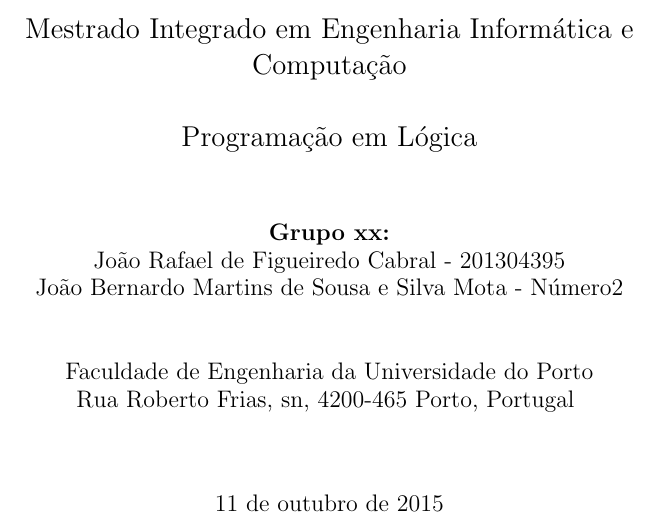
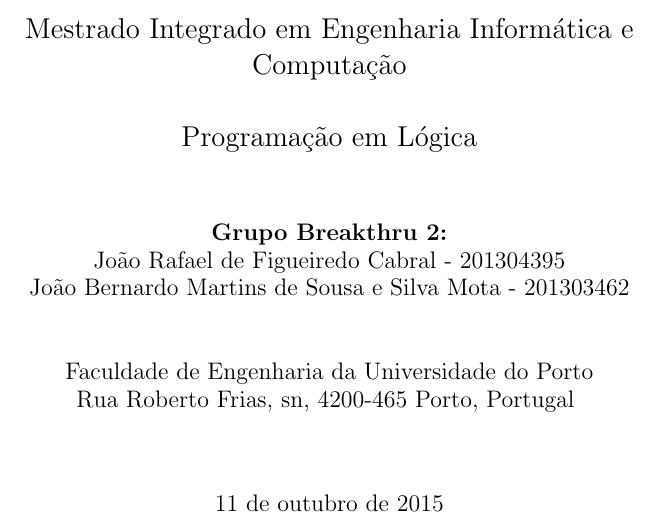
Before and after one commit to Areadrill/plog, a LaTeX document (doc/template.tex): part of page 1 of 4, cut so that both start at the same text. Compiled offline with pdfLaTeX.

Commit message:
corrigidos numeros no relatorio

```diff
--- a/doc/template.tex
+++ b/doc/template.tex
@@ -23,9 +23,9 @@
 \Large{Programação em Lógica}\linebreak
 }
 
-\author{\textbf{Grupo xx:}\\
+\author{\textbf{Grupo Breakthru 2:}\\
 João Rafael de Figueiredo Cabral - 201304395 \\
-João Bernardo Martins de Sousa e Silva Mota - Número2 \\
+João Bernardo Martins de Sousa e Silva Mota - 201303462 \\
 \linebreak\linebreak \\
  \\ Faculdade de Engenharia da Universidade do Porto \\ Rua Roberto Frias, s\/n, 4200-465 Porto, Portugal \linebreak\linebreak\linebreak
 \linebreak\linebreak\vspace{1cm}}
```
Also changed, not shown: doc/template.pdf.
